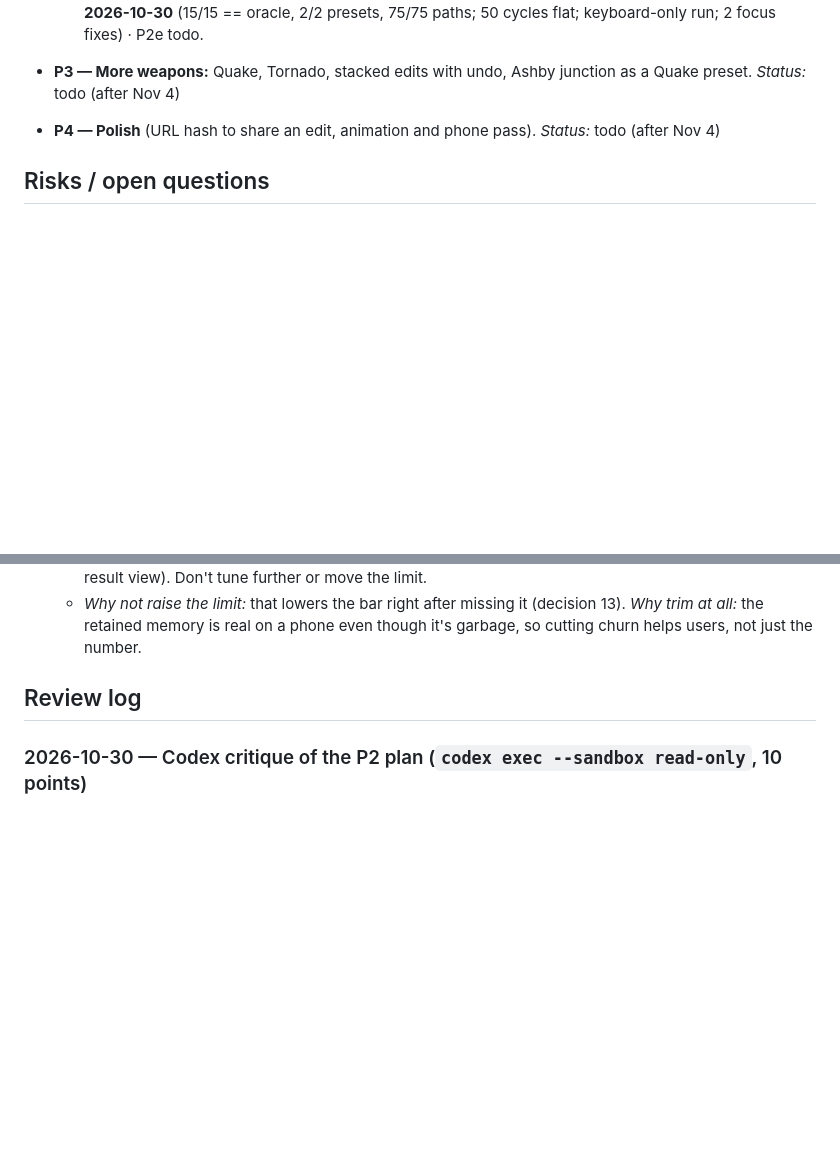
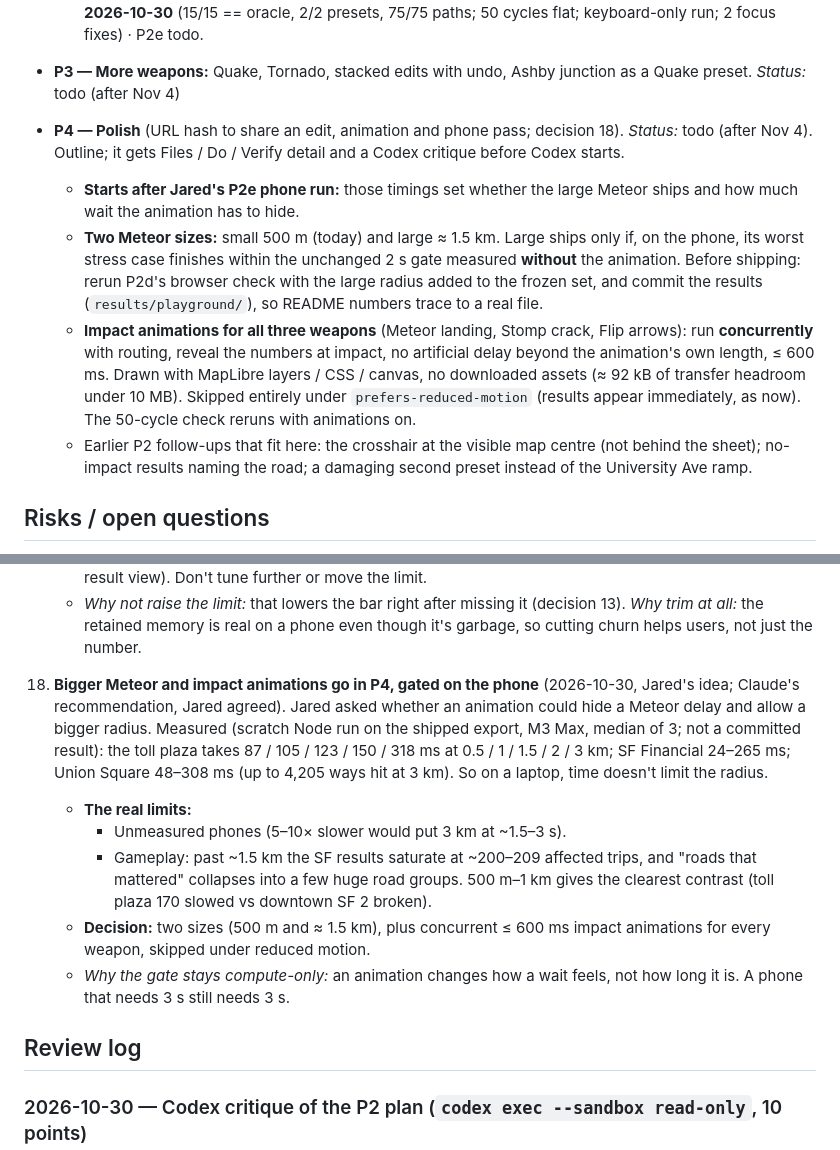
Before and after one commit to jar-narvz/route-impact, a Markdown page: PLAN.md, 2 parts joined by grey strips. GitHub-like rendering; blank space fills up the shorter version.

Commit message:
Plan bigger Meteor and impact animations for P4 (decision 18)

```diff
--- a/PLAN.md
+++ b/PLAN.md
@@ -588,7 +588,11 @@ Branch `playground`; merge to `main` only after P2 Verify. Steps below are outli
       - `make test` and `make lint` green.
   - *Status:* **P2a done 2026-10-30** (Codex code; Claude export, review, Verify; memory gate 268–280 MB after packing names) · **P2b done 2026-10-30** (Codex code; Claude browser Verify, 4 fixes) · **P2c done 2026-10-30** (Codex code, three runs; whole-worker gate median 264 MB of 5, decision 17) · **P2d done 2026-10-30** (15/15 == oracle, 2/2 presets, 75/75 paths; 50 cycles flat; keyboard-only run; 2 focus fixes) · P2e todo.
 - **P3 — More weapons:** Quake, Tornado, stacked edits with undo, Ashby junction as a Quake preset. *Status:* todo (after Nov 4)
-- **P4 — Polish** (URL hash to share an edit, animation and phone pass). *Status:* todo (after Nov 4)
+- **P4 — Polish** (URL hash to share an edit, animation and phone pass; decision 18). *Status:* todo (after Nov 4). Outline; it gets Files / Do / Verify detail and a Codex critique before Codex starts.
+  - **Starts after Jared's P2e phone run:** those timings set whether the large Meteor ships and how much wait the animation has to hide.
+  - **Two Meteor sizes:** small 500 m (today) and large ≈ 1.5 km. Large ships only if, on the phone, its worst stress case finishes within the unchanged 2 s gate measured **without** the animation. Before shipping: rerun P2d's browser check with the large radius added to the frozen set, and commit the results (`results/playground/`), so README numbers trace to a real file.
+  - **Impact animations for all three weapons** (Meteor landing, Stomp crack, Flip arrows): run **concurrently** with routing, reveal the numbers at impact, no artificial delay beyond the animation's own length, ≤ 600 ms. Drawn with MapLibre layers / CSS / canvas, no downloaded assets (≈ 92 kB of transfer headroom under 10 MB). Skipped entirely under `prefers-reduced-motion` (results appear immediately, as now). The 50-cycle check reruns with animations on.
+  - Earlier P2 follow-ups that fit here: the crosshair at the visible map centre (not behind the sheet); no-impact results naming the road; a damaging second preset instead of the University Ave ramp.
 
 ## Risks / open questions
 - **Scope vs time:** 14 steps in ~5 days. **Cut order (whole features, not trimming):** (1) batch-of-10 fault runs (single faults only); (2) random suite → demos + 50 random faults (n stated); (3) map click-for-details popups (still draw routes and culprits). **Never cut:** the mandatory vertical slice, CI, demo faults, the results map.
@@ -644,6 +648,13 @@ Branch `playground`; merge to `main` only after P2 Verify. Steps below are outli
     - **Trim first:** each edit's display geometry (before / after / hit lines) is sent as transferred typed arrays instead of GeoJSON built in the worker. `engine.js` stops building GeoJSON, and the page builds it on the main thread, as for the baseline.
     - **Stop rule:** if the median is still over 300 MB after the trim, stop and bring Jared options (e.g. a lighter result view). Don't tune further or move the limit.
     - *Why not raise the limit:* that lowers the bar right after missing it (decision 13). *Why trim at all:* the retained memory is real on a phone even though it's garbage, so cutting churn helps users, not just the number.
+
+18. **Bigger Meteor and impact animations go in P4, gated on the phone** (2026-10-30, Jared's idea; Claude's recommendation, Jared agreed). Jared asked whether an animation could hide a Meteor delay and allow a bigger radius. Measured (scratch Node run on the shipped export, M3 Max, median of 3; not a committed result): the toll plaza takes 87 / 105 / 123 / 150 / 318 ms at 0.5 / 1 / 1.5 / 2 / 3 km; SF Financial 24–265 ms; Union Square 48–308 ms (up to 4,205 ways hit at 3 km). So on a laptop, time doesn't limit the radius.
+    - **The real limits:**
+      - Unmeasured phones (5–10× slower would put 3 km at ~1.5–3 s).
+      - Gameplay: past ~1.5 km the SF results saturate at ~200–209 affected trips, and "roads that mattered" collapses into a few huge road groups. 500 m–1 km gives the clearest contrast (toll plaza 170 slowed vs downtown SF 2 broken).
+    - **Decision:** two sizes (500 m and ≈ 1.5 km), plus concurrent ≤ 600 ms impact animations for every weapon, skipped under reduced motion.
+    - *Why the gate stays compute-only:* an animation changes how a wait feels, not how long it is. A phone that needs 3 s still needs 3 s.
 
 ## Review log
 ### 2026-10-30 — Codex critique of the P2 plan (`codex exec --sandbox read-only`, 10 points)
```
Also changed, not shown: PROGRESS.md (+17 -2 lines).
